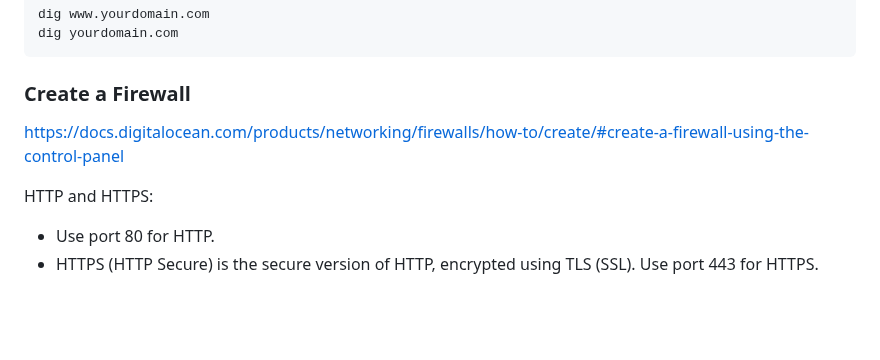
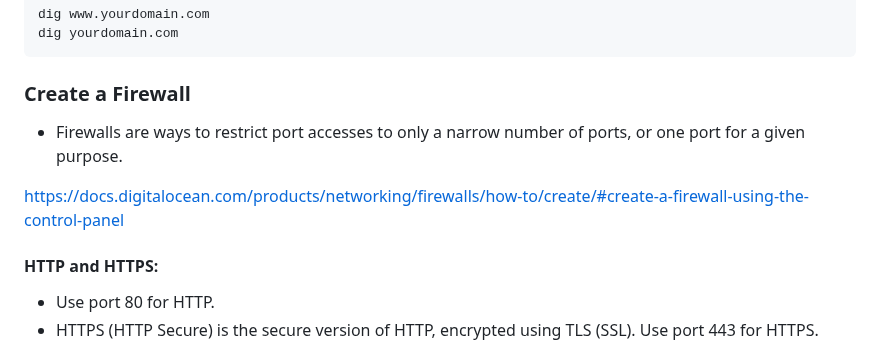
Before and after one commit to openpredictionmarkets/socialpredict, a Markdown page: README/DEV_DEPLOY.md, the part around one of its changes. Rendered like a GitHub page; blank space fills up the shorter version.

```diff
--- a/README/DEV_DEPLOY.md
+++ b/README/DEV_DEPLOY.md
@@ -202,9 +202,11 @@ dig yourdomain.com
 
 ### Create a Firewall
 
+* Firewalls are ways to restrict port accesses to only a narrow number of ports, or one port for a given purpose.
+
 https://docs.digitalocean.com/products/networking/firewalls/how-to/create/#create-a-firewall-using-the-control-panel
 
-HTTP and HTTPS:
+#### HTTP and HTTPS:
 
 * Use port 80 for HTTP.
 * HTTPS (HTTP Secure) is the secure version of HTTP, encrypted using TLS (SSL). Use port 443 for HTTPS.
```
Also changed, not shown: other parts of README/DEV_DEPLOY.md (+147 -0 lines).
